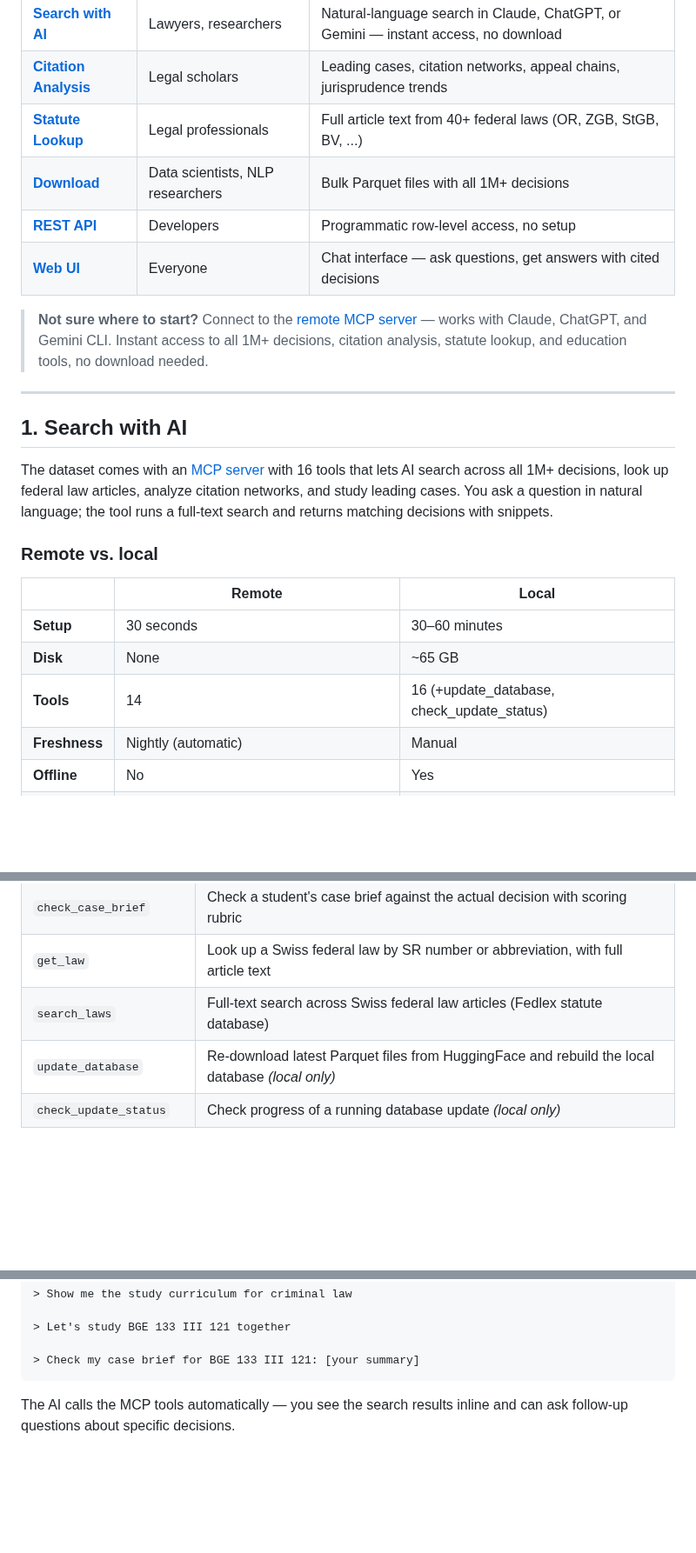
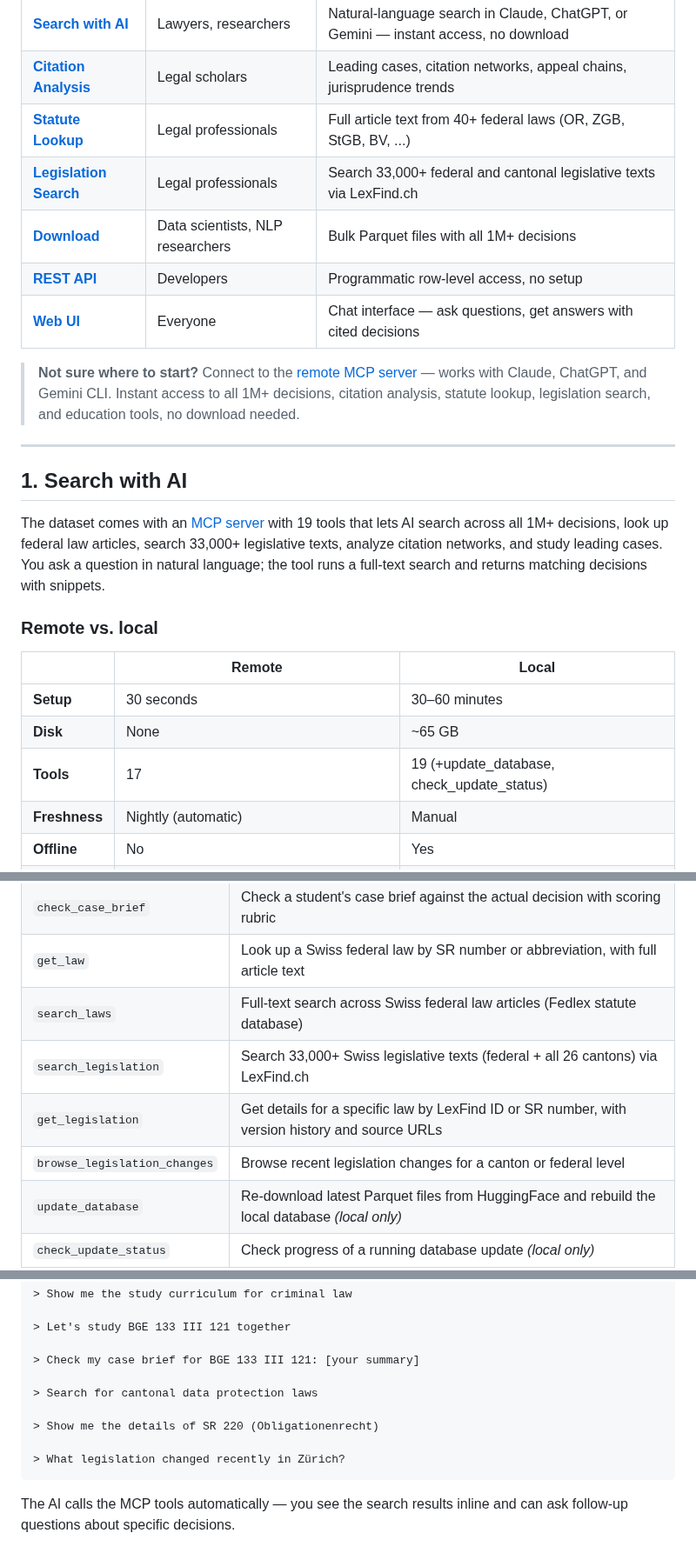
Before and after one commit to jonashertner/caselaw-repo-1, a Markdown page: README.md, 3 parts joined by grey strips. Shown at 87% size. Rendered like a GitHub page; blank space fills up the shorter version.

````diff
--- a/README.md
+++ b/README.md
@@ -24,17 +24,18 @@ There are six ways to use it, depending on what you need:
 | [**Search with AI**](#1-search-with-ai) | Lawyers, researchers | Natural-language search in Claude, ChatGPT, or Gemini — instant access, no download |
 | [**Citation Analysis**](#citation-graph-tools) | Legal scholars | Leading cases, citation networks, appeal chains, jurisprudence trends |
 | [**Statute Lookup**](#statute-lookup-tools) | Legal professionals | Full article text from 40+ federal laws (OR, ZGB, StGB, BV, ...) |
+| [**Legislation Search**](#legislation-tools) | Legal professionals | Search 33,000+ federal and cantonal legislative texts via LexFind.ch |
 | [**Download**](#2-download-the-dataset) | Data scientists, NLP researchers | Bulk Parquet files with all 1M+ decisions |
 | [**REST API**](#3-rest-api) | Developers | Programmatic row-level access, no setup |
 | [**Web UI**](#4-web-ui) | Everyone | Chat interface — ask questions, get answers with cited decisions |
 
-> **Not sure where to start?** Connect to the [remote MCP server](#option-a-remote-server-recommended) — works with Claude, ChatGPT, and Gemini CLI. Instant access to all 1M+ decisions, citation analysis, statute lookup, and education tools, no download needed.
+> **Not sure where to start?** Connect to the [remote MCP server](#option-a-remote-server-recommended) — works with Claude, ChatGPT, and Gemini CLI. Instant access to all 1M+ decisions, citation analysis, statute lookup, legislation search, and education tools, no download needed.
 
 ---
 
 ## 1. Search with AI
 
-The dataset comes with an [MCP server](https://modelcontextprotocol.io) with 16 tools that lets AI search across all 1M+ decisions, look up federal law articles, analyze citation networks, and study leading cases. You ask a question in natural language; the tool runs a full-text search and returns matching decisions with snippets.
+The dataset comes with an [MCP server](https://modelcontextprotocol.io) with 19 tools that lets AI search across all 1M+ decisions, look up federal law articles, search 33,000+ legislative texts, analyze citation networks, and study leading cases. You ask a question in natural language; the tool runs a full-text search and returns matching decisions with snippets.
 
 ### Remote vs. local
 
@@ -42,7 +43,7 @@ The dataset comes with an [MCP server](https://modelcontextprotocol.io) with 16
 |---|---|---|
 | **Setup** | 30 seconds | 30–60 minutes |
 | **Disk** | None | ~65 GB |
-| **Tools** | 14 | 16 (+update_database, check_update_status) |
+| **Tools** | 17 | 19 (+update_database, check_update_status) |
 | **Freshness** | Nightly (automatic) | Manual |
 | **Offline** | No | Yes |
 | **Requires** | Claude, ChatGPT, or Gemini CLI (see plans below) | Any MCP client |
@@ -257,6 +258,9 @@ Available on both remote and local unless noted.
 | `check_case_brief` | Check a student's case brief against the actual decision with scoring rubric |
 | `get_law` | Look up a Swiss federal law by SR number or abbreviation, with full article text |
 | `search_laws` | Full-text search across Swiss federal law articles (Fedlex statute database) |
+| `search_legislation` | Search 33,000+ Swiss legislative texts (federal + all 26 cantons) via LexFind.ch |
+| `get_legislation` | Get details for a specific law by LexFind ID or SR number, with version history and source URLs |
+| `browse_legislation_changes` | Browse recent legislation changes for a canton or federal level |
 | `update_database` | Re-download latest Parquet files from HuggingFace and rebuild the local database *(local only)* |
 | `check_update_status` | Check progress of a running database update *(local only)* |
 
@@ -292,6 +296,12 @@ These work on both the remote and local server:
 > Let's study BGE 133 III 121 together
 
 > Check my case brief for BGE 133 III 121: [your summary]
+
+> Search for cantonal data protection laws
+
+> Show me the details of SR 220 (Obligationenrecht)
+
+> What legislation changed recently in Zürich?
 ```
 
 The AI calls the MCP tools automatically — you see the search results inline and can ask follow-up questions about specific decisions.
````
Also changed, not shown: other parts of README.md (+47 -0 lines), dataset_card.md (+7 -2 lines), docs/claude-desktop-setup.md (+3 -0 lines).
